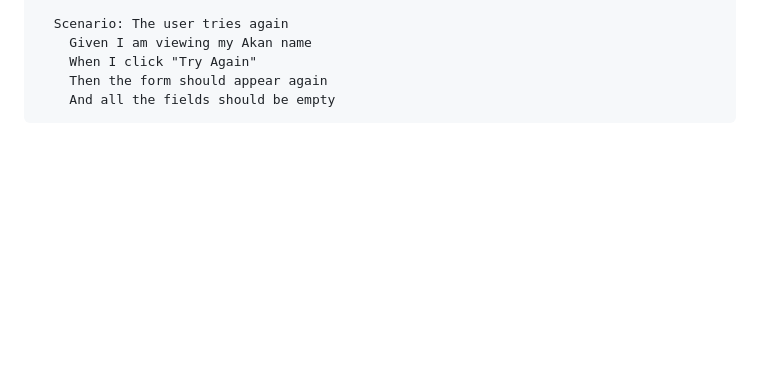
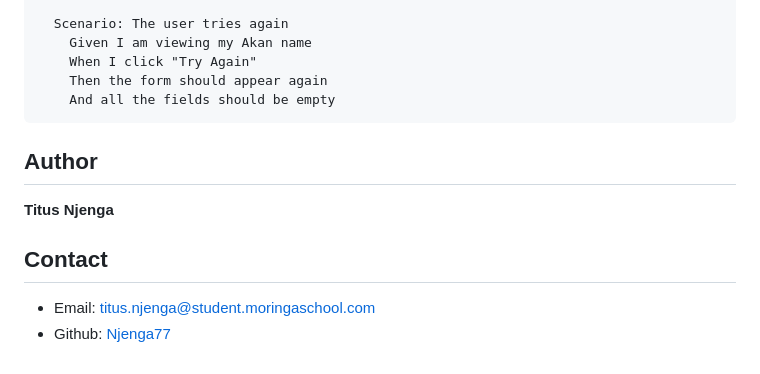
Before and after one commit to Njenga77/Akan-name-Generator, a Markdown page: README.md, the part around the change. Drawn GitHub-style; blank space fills up the shorter version.

Commit message:
Added Author and contact details to README

````diff
--- a/README.md
+++ b/README.md
@@ -130,3 +130,12 @@ Feature: Akan name generator
     Then the form should appear again
     And all the fields should be empty
 ```
+
+## Author
+
+**Titus Njenga**
+
+## Contact
+
+- Email: titus.njenga@student.moringaschool.com
+- Github: [Njenga77](https://github.com/Njenga77)
````
